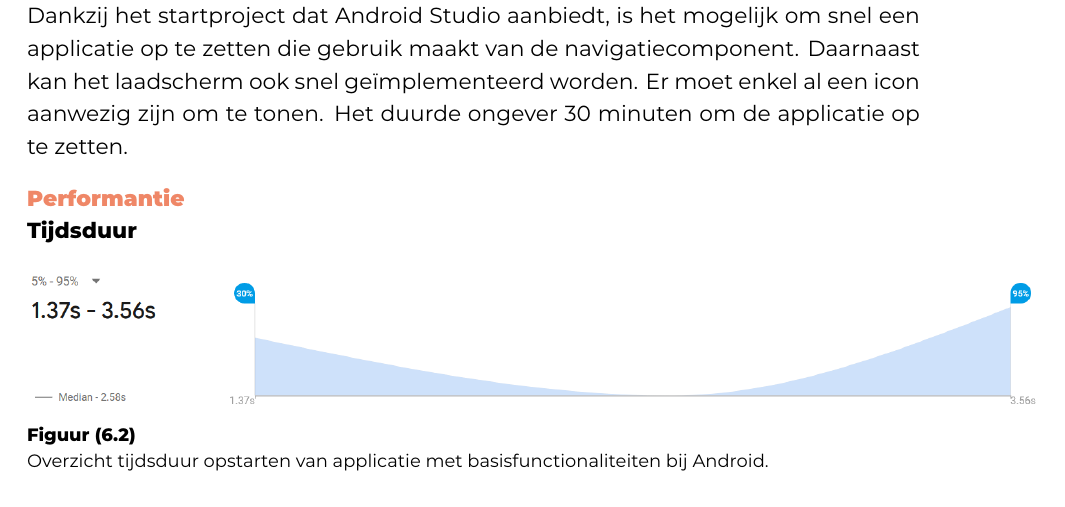
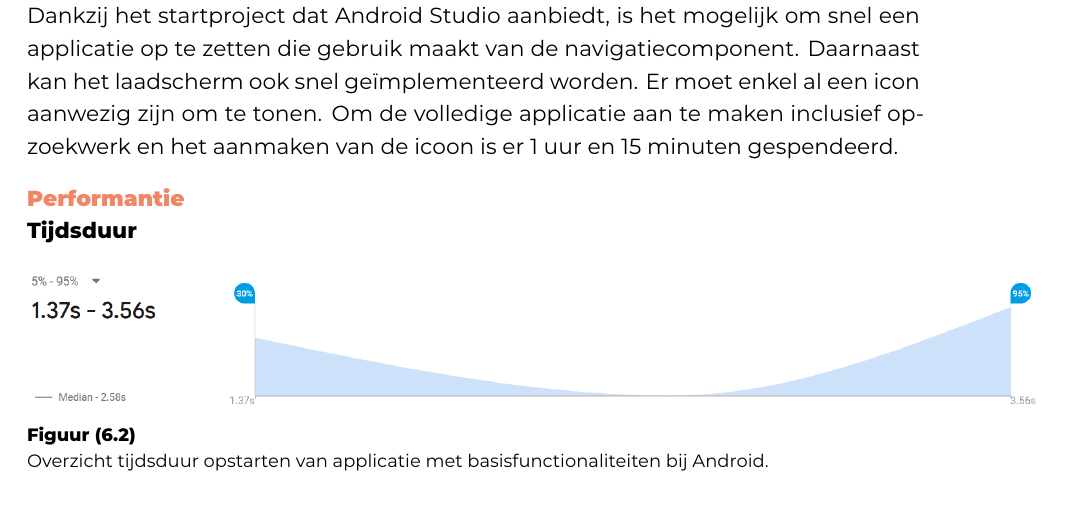
Before and after one commit to JonathanDeCatelle/DeCatelleJonathan-BP-latex, a LaTeX thesis (bachproef/DeCatelleJonathanBP.tex, which reads bachproef/basis/basisnativeontwikkeltijd.tex): part of page 50 of 103, cut so that both start at the same text. Compiled offline with XeLaTeX; a LaTeX package or settings file that is missing is left out.

Commit message:
Update basisnativeontwikkeltijd.tex

```diff
--- a/bachproef/basis/basisnativeontwikkeltijd.tex
+++ b/bachproef/basis/basisnativeontwikkeltijd.tex
@@ -1,4 +1,5 @@
 Dankzij het startproject dat Android Studio aanbiedt, is het mogelijk om snel een applicatie op te zetten
 die gebruik maakt van de navigatiecomponent. Daarnaast kan het laadscherm ook snel geïmplementeerd worden.
-Er moet enkel al een icon aanwezig zijn om te tonen. Het duurde ongever 30 minuten om de applicatie op te
-zetten.
+Er moet enkel al een icon aanwezig zijn om te tonen. Om de volledige applicatie aan te maken inclusief opzoekwerk
+en het aanmaken van de icoon
+is er 1 uur en 15 minuten gespendeerd.
```
